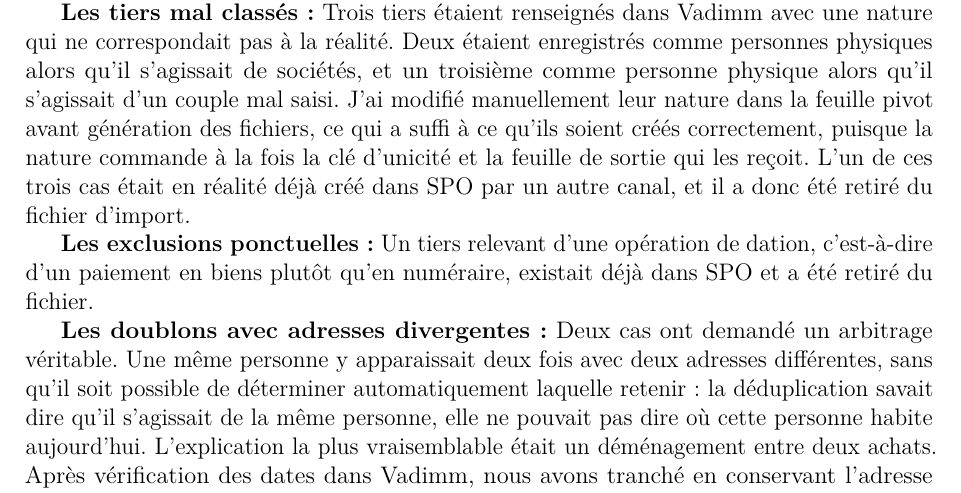
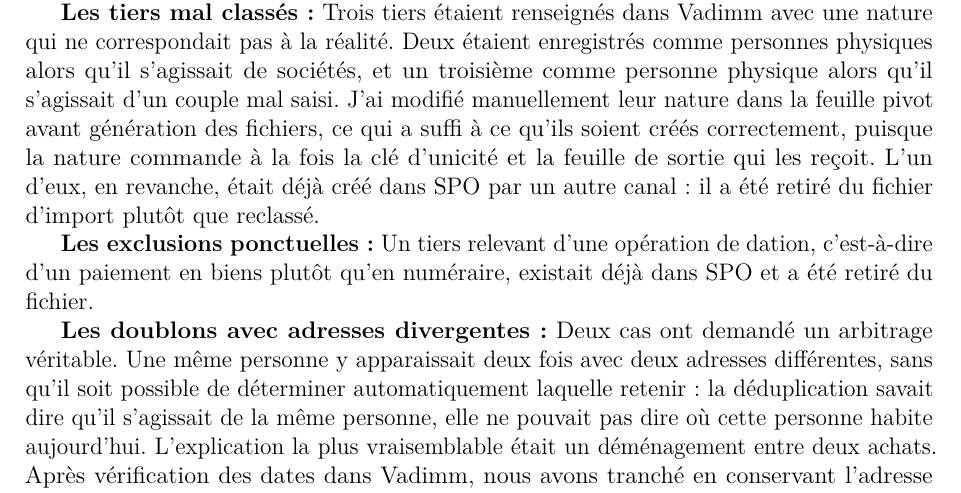
Before and after one commit to yzasmin/MemoireM2S2, an R Markdown document (chapitre_1_migration_tiers_spo.Rmd): part of page 10 of 13, cut so that both start at the same text. The pictures show the output file chapitre_1_migration_tiers_spo.pdf that the author committed with the source.

Commit message:
Lève une tension logique sur les tiers reclassés du chapitre 1
Co-Authored-By: Claude Opus 5 <noreply@anthropic.com>
Claude-Session: https://claude.ai/code/session_01Hs8PVJaTgyjq9e8Ud5Nqb9

```diff
--- a/chapitre_1_migration_tiers_spo.Rmd
+++ b/chapitre_1_migration_tiers_spo.Rmd
@@ -414,8 +414,8 @@ qu'il s'agissait de sociétés, et un troisième comme personne physique alors q
 s'agissait d'un couple mal saisi. J'ai modifié manuellement leur nature dans la feuille
 pivot avant génération des fichiers, ce qui a suffi à ce qu'ils soient créés correctement,
 puisque la nature commande à la fois la clé d'unicité et la feuille de sortie qui les
-reçoit. L'un de ces trois cas était en réalité déjà créé dans SPO par un autre canal, et il
-a donc été retiré du fichier d'import.
+reçoit. L'un d'eux, en revanche, était déjà créé dans SPO par un autre canal : il a été
+retiré du fichier d'import plutôt que reclassé.
 
 **Les exclusions ponctuelles :** Un tiers relevant d'une opération de dation, c'est-à-dire
 d'un paiement en biens plutôt qu'en numéraire, existait déjà dans SPO et a été retiré du
```
Also changed, not shown: chapitre_1_migration_tiers_spo.pdf, chapitre_2_copilote_financier.pdf, 2 other files.
